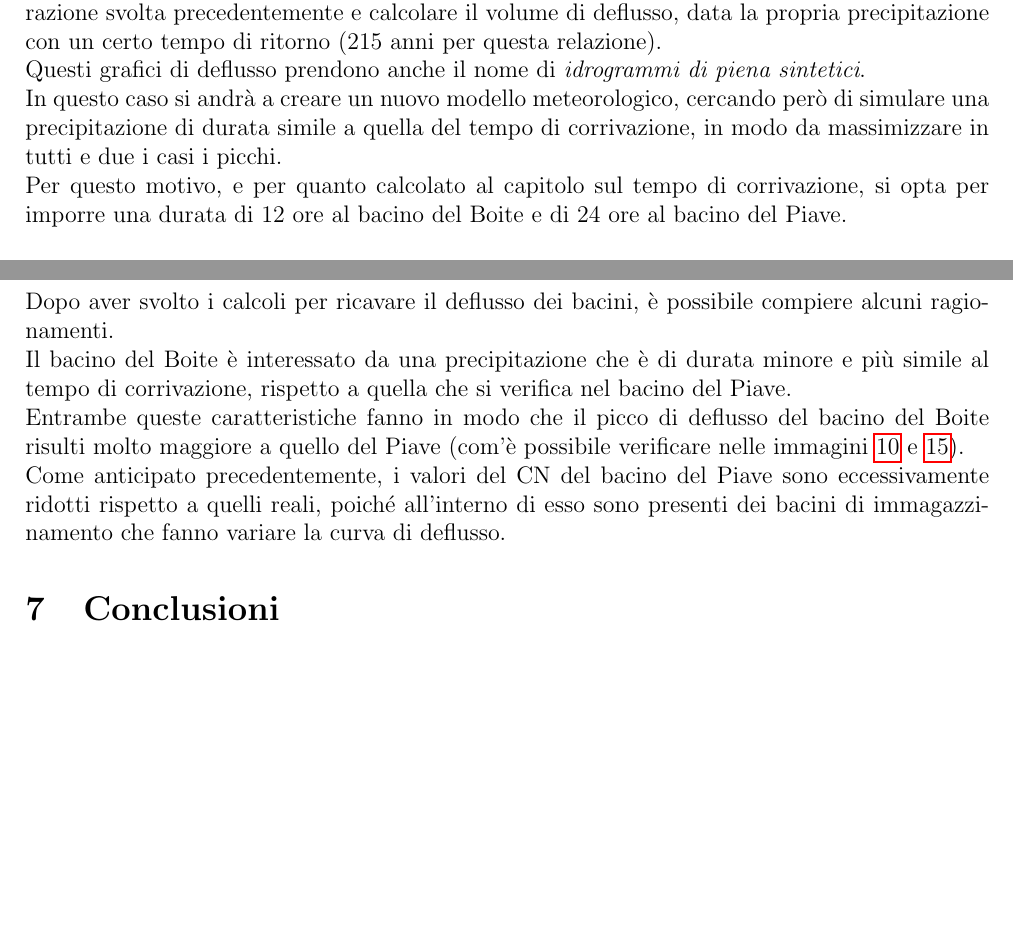
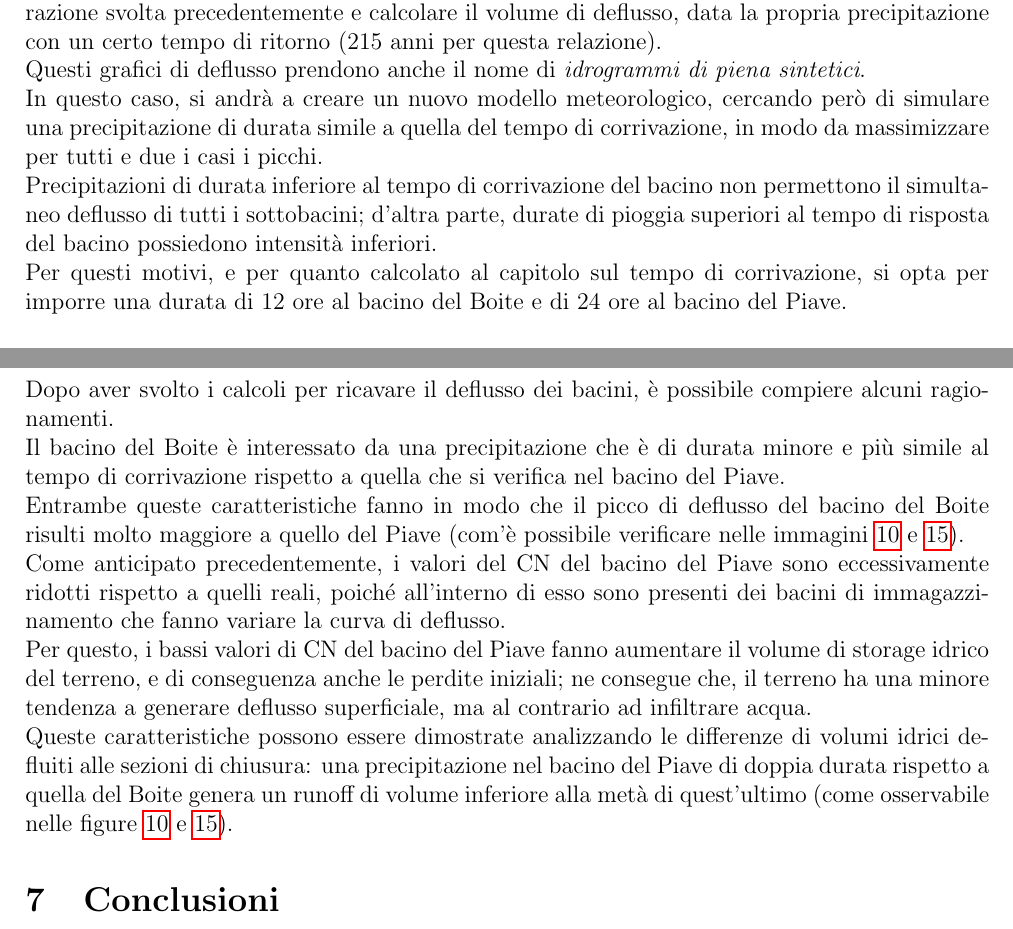
Before and after one commit to lucabotol/PROGETTO_HMS, a LaTeX document (main.tex, which reads corpo/5_procedimento_hms.tex): two parts of pages 27 and 32 of 33, joined at a grey line, cut so that both start at the same text, the shorter picture padded with empty space. Compiled offline with pdfLaTeX.

Commit message:
migliorie generali

```diff
--- a/corpo/5_procedimento_hms.tex
+++ b/corpo/5_procedimento_hms.tex
@@ -69,8 +69,9 @@ E' doveroso far presente che i dati di CN e del Lag Time del bacino del Piave ha
 \subsection{Applicazione del modello idrologico al proprio tempo di ritorno}
 Avendo effettuato la calibrazione del modello idrologico, è possibile ripetere la medesima operazione svolta precedentemente e calcolare il volume di deflusso, data la propria precipitazione con un certo tempo di ritorno (215 anni per questa relazione).\\
 Questi grafici di deflusso prendono anche il nome di \textit{idrogrammi di piena sintetici}.\\
-In questo caso si andrà a creare un nuovo modello meteorologico, cercando però di simulare una precipitazione di durata simile a quella del tempo di corrivazione, in modo da massimizzare in tutti e due i casi i picchi.\\
-Per questo motivo, e per quanto calcolato al capitolo sul tempo di corrivazione, si opta per imporre una durata di 12 ore al bacino del Boite e di 24 ore al bacino del Piave.
+In questo caso, si andrà a creare un nuovo modello meteorologico, cercando però di simulare una precipitazione di durata simile a quella del tempo di corrivazione, in modo da massimizzare per tutti e due i casi i picchi.\\
+Precipitazioni di durata inferiore al tempo di corrivazione del bacino non permettono il simultaneo deflusso di tutti i sottobacini; d'altra parte, durate di pioggia superiori al tempo di risposta del bacino possiedono intensità inferiori.\\
+Per questi motivi, e per quanto calcolato al capitolo sul tempo di corrivazione, si opta per imporre una durata di 12 ore al bacino del Boite e di 24 ore al bacino del Piave.
 
 \begin{figure}[H]\centering
     \includegraphics[scale=0.9]{immagini/boite_215.PNG}
@@ -116,6 +117,8 @@ Per questo motivo, e per quanto calcolato al capitolo sul tempo di corrivazione,
 
 \subsection{Analisi dei risultati ottenuti}
 Dopo aver svolto i calcoli per ricavare il deflusso dei bacini, è possibile compiere alcuni ragionamenti.\\
-Il bacino del Boite è interessato da una precipitazione che è di durata minore e più simile al tempo di corrivazione, rispetto a quella che si verifica nel bacino del Piave.\\
+Il bacino del Boite è interessato da una precipitazione che è di durata minore e più simile al tempo di corrivazione rispetto a quella che si verifica nel bacino del Piave.\\
 Entrambe queste caratteristiche fanno in modo che il picco di deflusso del bacino del Boite risulti molto maggiore a quello del Piave (com'è possibile verificare nelle immagini \ref{risul_boite_215} e \ref{risul_piave_215}).\\
-Come anticipato precedentemente, i valori del CN del bacino del Piave sono eccessivamente ridotti rispetto a quelli reali, poiché all'interno di esso sono presenti dei bacini di immagazzinamento che fanno variare la curva di deflusso.
+Come anticipato precedentemente, i valori del CN del bacino del Piave sono eccessivamente ridotti rispetto a quelli reali, poiché all'interno di esso sono presenti dei bacini di immagazzinamento che fanno variare la curva di deflusso.\\
+Per questo, i bassi valori di CN del bacino del Piave fanno aumentare il volume di storage idrico del terreno, e di conseguenza anche le perdite iniziali; ne consegue che, il terreno ha una minore tendenza a generare deflusso superficiale, ma al contrario ad infiltrare acqua.\\
+Queste caratteristiche possono essere dimostrate analizzando le differenze di volumi idrici defluiti alle sezioni di chiusura: una precipitazione nel bacino del Piave di doppia durata rispetto a quella del Boite genera un runoff di volume inferiore alla metà di quest'ultimo (come osservabile nelle figure \ref{risul_boite_215} e \ref{risul_piave_215}).
```
